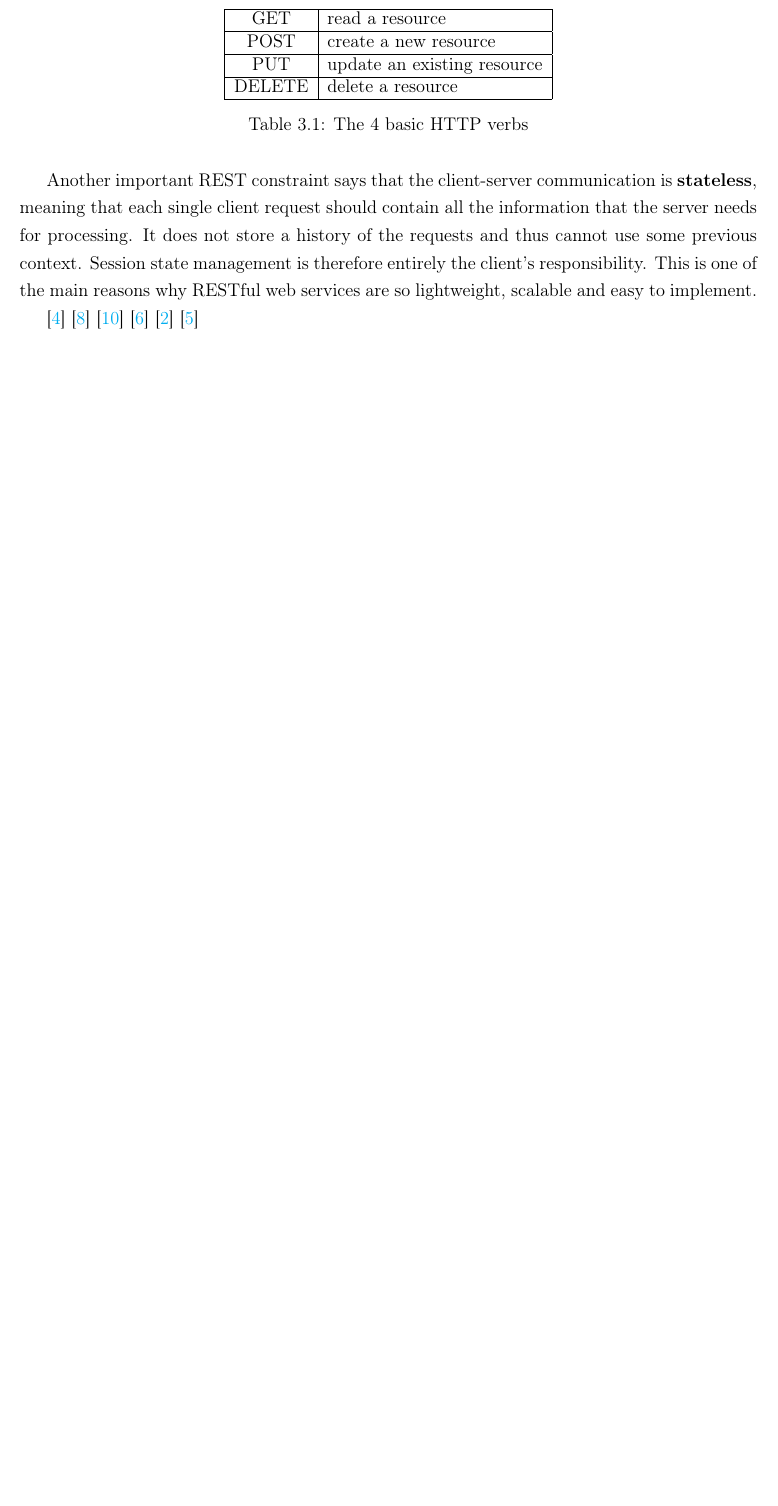
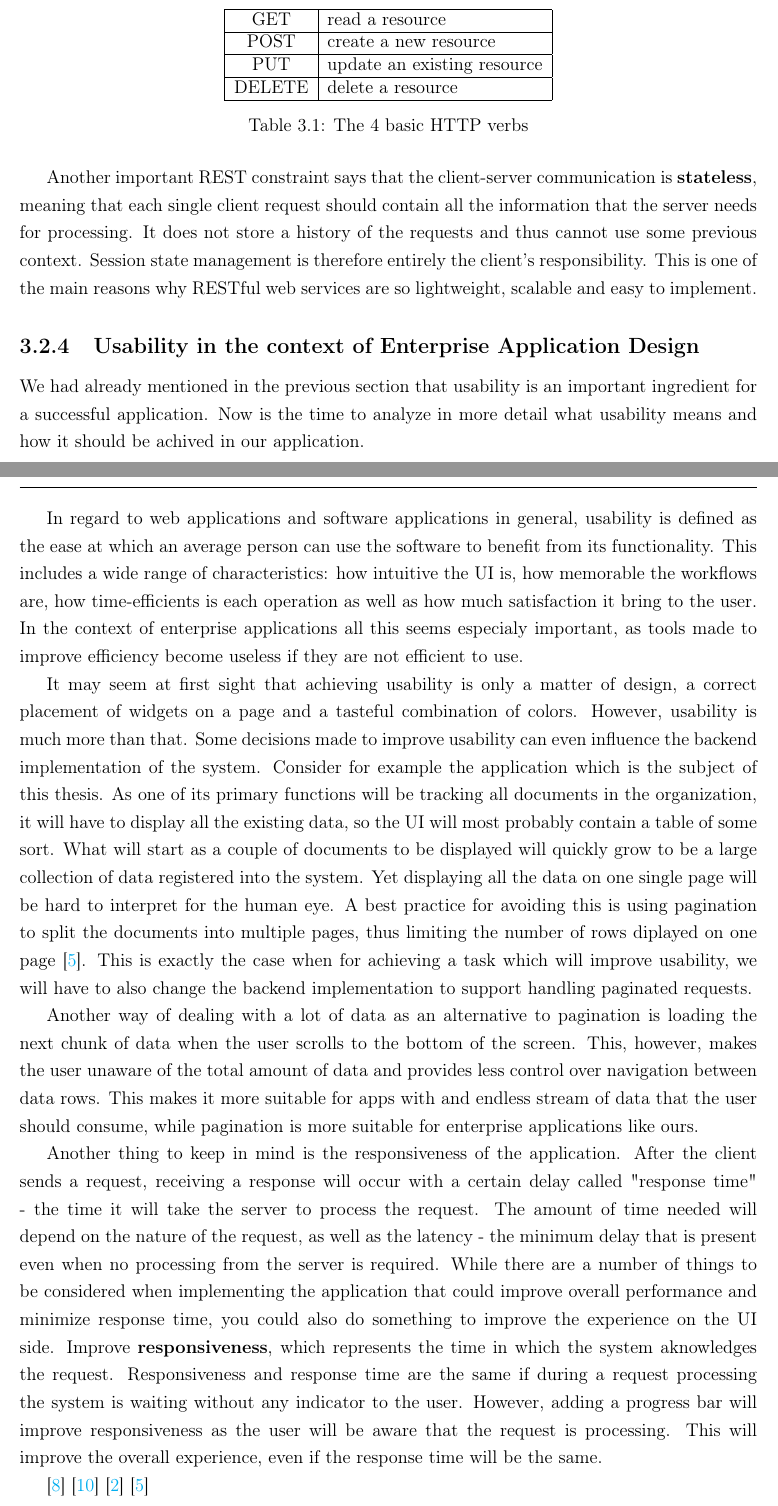
Before and after one commit to cherryDevBomb/OperaRegistry, a LaTeX thesis (Thesis/BSthesis.tex, which reads Thesis/chapters/problem.tex): part of page 14 of 18 before the commit and two parts of pages 14 and 15 of 19 after it, the two joined at a grey line, cut so that both start at the same text, the shorter picture padded with empty space. Compiled offline with pdfLaTeX.

Commit message:
finished Scientific problem chapter

```diff
--- a/Thesis/chapters/problem.tex
+++ b/Thesis/chapters/problem.tex
@@ -114,46 +114,29 @@ What operation will be triggered on the server is determined by the information
 Another important REST constraint says that the client-server communication is \textbf{stateless}, meaning that each single client request should contain all the information that the server needs for processing. It does not store a history of the requests and thus cannot use some previous context. Session state management is therefore entirely the client's responsibility. This is one of the main reasons why RESTful web services are so lightweight, scalable and easy to implement.
 
 
+\subsection{Usability in the context of Enterprise Application Design}
+\label{subsection:usability}
 
+We had already mentioned in the previous section that usability is an important ingredient for a successful application. Now is the time to analyze in more detail what usability means and how it should be achived in our application.
 
+In regard to web applications and software applications in general, usability is defined as the ease at which an average person can use the software to benefit from its functionality. This includes a wide range of characteristics: how intuitive the UI is, how memorable the workflows are, how time-efficients is each operation as well as how much satisfaction it bring to the user. In the context of enterprise applications all this seems especialy important, as tools made to improve efficiency become useless if they are not efficient to use.
 
-% - performance (big amount of data)
-% - relational vs non-relational db
-% - where to store files? (db vs cloud)
-% - db stuff (indexing / speeding up things ? highPerformanceMySQL)
-% There's usually a lot of data, a moderate system will have over 1GB of data
-% organized in tens of millions of records, so much data that managing it is a major part
-% of the system. Older systems used indexed file structure such as IBM's VSAM and
-% ISAM. Modern systems usually use databases, mostly relational databases. The
-% design and feeding of these databases has turned into a sub-profession of its own.
+It may seem at first sight that achieving usability is only a matter of design, a correct placement of widgets on a page and a tasteful combination of colors. However, usability is much more than that. Some decisions made to improve usability can even influence the backend implementation of the system. Consider for example the application which is the subject of this thesis. As one of its primary functions will be tracking all documents in the organization, it will have to display all the existing data, so the UI will most probably contain a table of some sort. What will start as a couple of documents to be displayed will quickly grow to be a large collection of data registered into the system. Yet displaying all the data on one single page will be hard to interpret for the human eye. A best practice for avoiding this is using pagination to split the documents into multiple pages, thus limiting the number of rows diplayed on one page \cite{modernEnterpriseUiDesign}. This is exactly the case when for achieving a task which will improve usability, we will have to also change the backend implementation to support handling paginated requests.
+
+Another way of dealing with a lot of data as an alternative to pagination is loading the next chunk of data when the user scrolls to the bottom of the screen. This, however, makes the user unaware of the total amount of data and provides less control over navigation between data rows. This makes it more suitable for apps with and endless stream of data that the user should consume, while pagination is more suitable for enterprise applications like ours.
+
+Another thing to keep in mind is the responsiveness of the application. After the client sends a request, receiving a response will occur with a certain delay called "response time" - the time it will take the server to process the request. The amount of time needed will depend on the nature of the request, as well as the latency - the minimum delay that is present even when no processing from the server is required. While there are a number of things to be considered when implementing the application that could improve overall performance and minimize response time, you could also do something to improve the experience on the UI side. Improve \textbf{responsiveness}, which represents the time in which the system aknowledges the request. Responsiveness and response time are the same if during a request processing the system is waiting without any indicator to the user. However, adding a progress bar will improve responsiveness as the user will be aware that the request is processing. This will improve the overall experience, even if the response time will be the same.
+
 
 
 % - architecture/patterns
 % - "It is not enough for code to work." Robert C. Martin, Clean Code: A Handbook of Agile Software Craftsmanship
 
 
-% - security
-
-% - usability (provide all features, yet keep it simple & intuitive)
-% - responsiveness vs response time (progress bars page 14)
-
-
-
-
-
-
-
-
-
-
-
-
 
 
 % just so items from .bib would show up in bibliography
-\cite{patternsOfEnterpriseApplicationArchitecture}
 \cite{buildingRESTfulWebServicesWithSpring}
 \cite{tamingTheStateInReact}
-\cite{cleanArchitecture}
 \cite{highPerformanceMySQL}
 \cite{modernEnterpriseUiDesign}
```
Also changed, not shown: Thesis/chapters/solution.tex (+11 -40 lines), Thesis/chapters/problem.tex (6 more changed lines).
